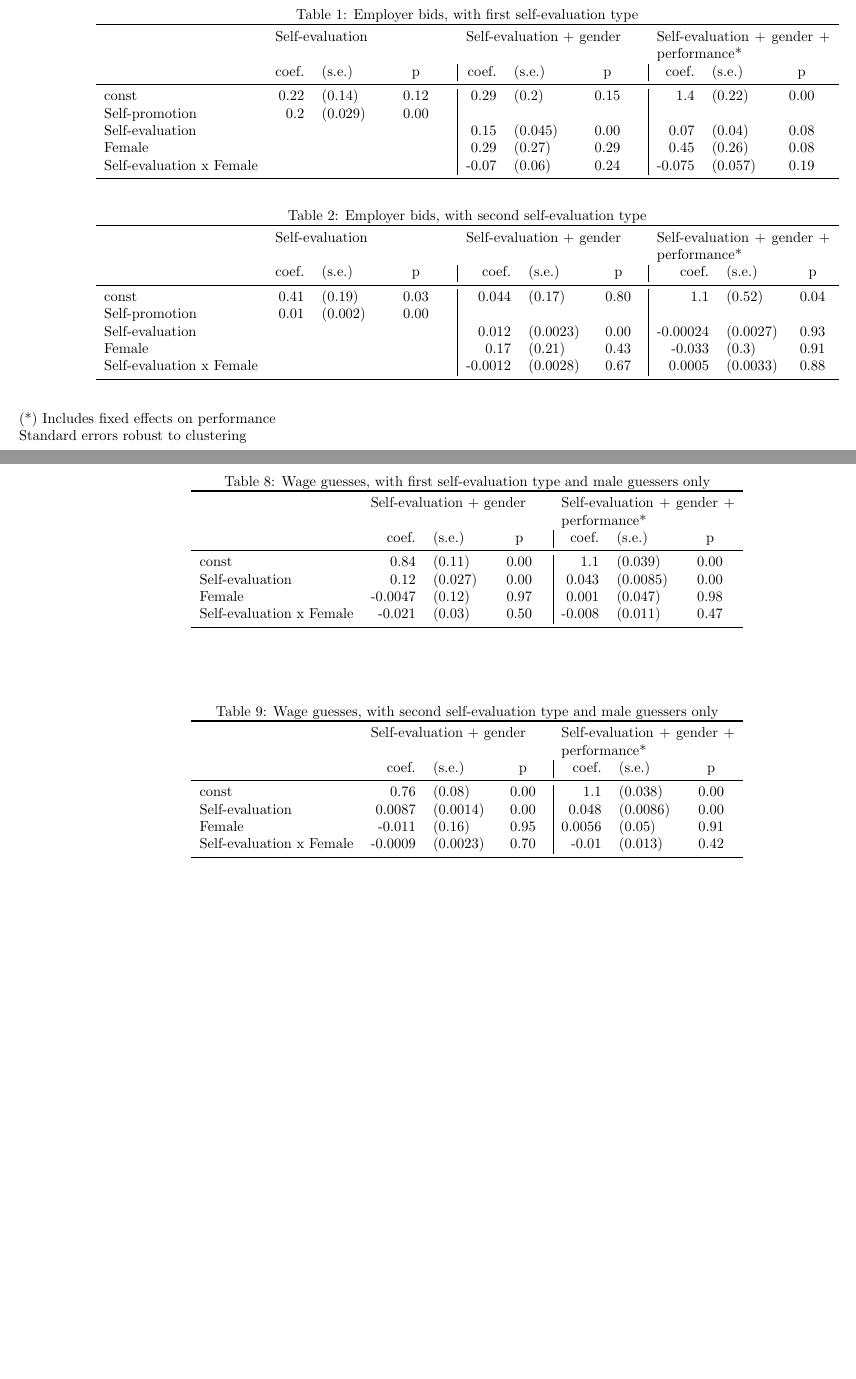
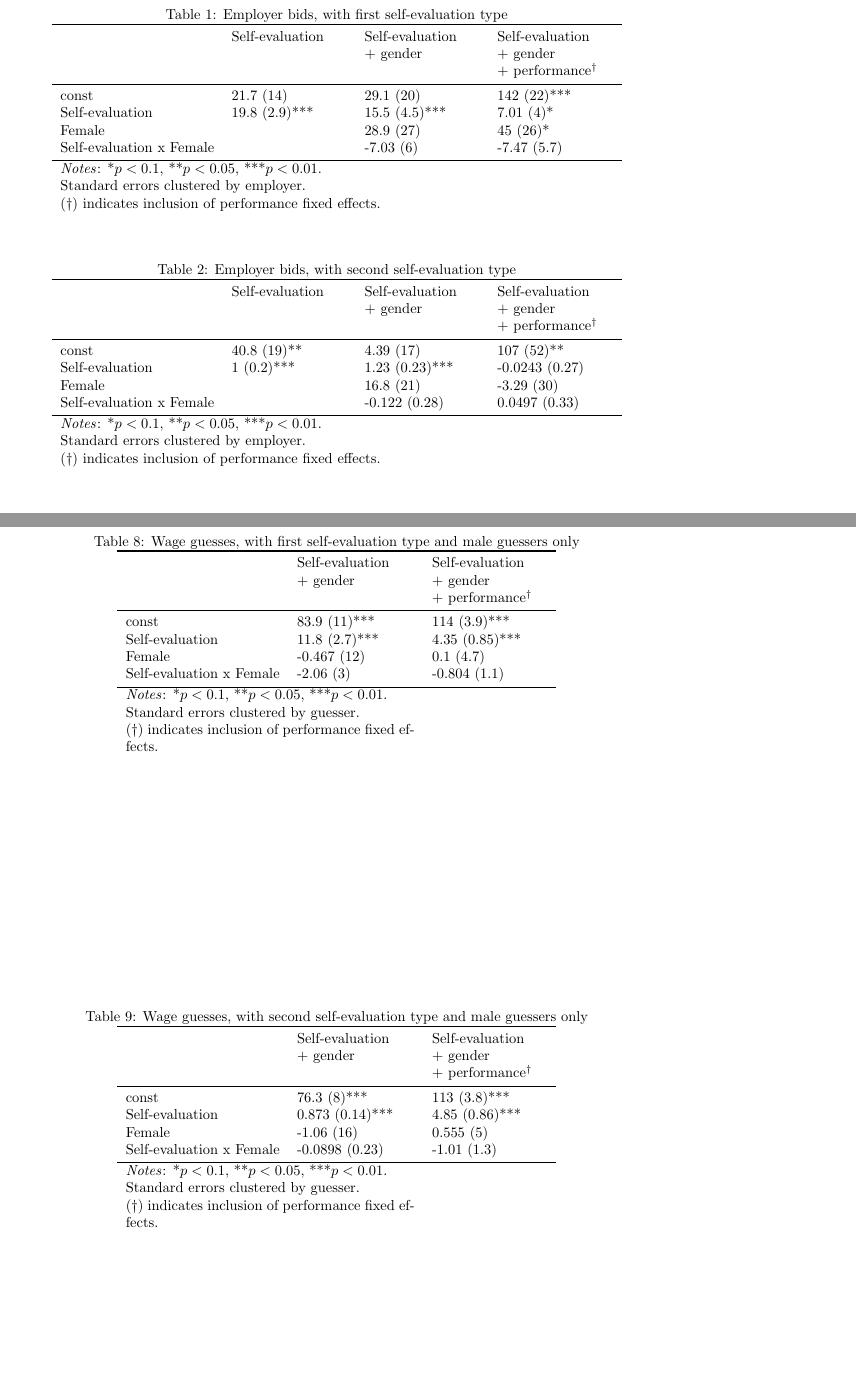
Before and after one commit to quevivasbien/pavigeorge, a LaTeX document (tables/main.tex, which reads tables/tables.tex): two parts of pages 1 and 3 of 3, joined at a grey line, cut so that both start at the same text, the shorter picture padded with empty space. Compiled offline with pdfLaTeX.

Commit message:
changes to table formatting

```diff
--- a/tables/main.tex
+++ b/tables/main.tex
@@ -1,6 +1,6 @@
 \documentclass{article}
 \usepackage{booktabs}
-\usepackage[landscape, margin=1in]{geometry}
+\usepackage[margin=1in]{geometry}
 
 \begin{document}
 
--- a/tables/tables.tex
+++ b/tables/tables.tex
@@ -1,34 +1,32 @@
 \begin{table}
 \centering
 \caption{Employer bids, with first self-evaluation type}
-\begin{tabular}{lrlc|rlc|rlc}
+\begin{tabular}{lp{8em}p{8em}p{8em}}
 \toprule
- & \multicolumn{3}{p{12em}}{Self-evaluation} & \multicolumn{3}{p{12em}}{Self-evaluation + gender} & \multicolumn{3}{p{12em}}{Self-evaluation + gender + performance*} \\
- & coef. & (s.e.) & p & coef. & (s.e.) & p & coef. & (s.e.) & p \\
+ & Self-evaluation & Self-evaluation \newline + gender & Self-evaluation \newline + gender \newline + performance$^\dagger$ \\
 \midrule
-const & 0.22 & (0.14) & 0.12 & 0.29 & (0.2) & 0.15 & 1.4 & (0.22) & 0.00 \\
-Self-promotion & 0.2 & (0.029) & 0.00 &  &  &  &  &  &  \\
-Self-evaluation &  &  &  & 0.15 & (0.045) & 0.00 & 0.07 & (0.04) & 0.08 \\
-Female &  &  &  & 0.29 & (0.27) & 0.29 & 0.45 & (0.26) & 0.08 \\
-Self-evaluation x Female &  &  &  & -0.07 & (0.06) & 0.24 & -0.075 & (0.057) & 0.19 \\
+const & \shortstack{21.7 (14)} & \shortstack{29.1 (20)} & \shortstack{142 (22)***} \\
+Self-evaluation & \shortstack{19.8 (2.9)***} & \shortstack{15.5 (4.5)***} & \shortstack{7.01 (4)*} \\
+Female &  & \shortstack{28.9 (27)} & \shortstack{45 (26)*} \\
+Self-evaluation x Female &  & \shortstack{-7.03 (6)} & \shortstack{-7.47 (5.7)} \\
 \bottomrule
+\multicolumn{3}{p{25em}}{\textit{Notes}: *$p<0.1$, **$p<0.05$, ***$p<0.01$. \newline\quad Standard errors clustered by employer. \newline\quad (†) indicates inclusion of performance fixed effects.}
 \end{tabular}
 \end{table}
 
 \begin{table}
 \centering
 \caption{Employer bids, with second self-evaluation type}
-\begin{tabular}{lrlc|rlc|rlc}
+\begin{tabular}{lp{8em}p{8em}p{8em}}
 \toprule
- & \multicolumn{3}{p{12em}}{Self-evaluation} & \multicolumn{3}{p{12em}}{Self-evaluation + gender} & \multicolumn{3}{p{12em}}{Self-evaluation + gender + performance*} \\
- & coef. & (s.e.) & p & coef. & (s.e.) & p & coef. & (s.e.) & p \\
+ & Self-evaluation & Self-evaluation \newline + gender & Self-evaluation \newline + gender \newline + performance$^\dagger$ \\
 \midrule
-const & 0.41 & (0.19) & 0.03 & 0.044 & (0.17) & 0.80 & 1.1 & (0.52) & 0.04 \\
-Self-promotion & 0.01 & (0.002) & 0.00 &  &  &  &  &  &  \\
-Self-evaluation &  &  &  & 0.012 & (0.0023) & 0.00 & -0.00024 & (0.0027) & 0.93 \\
-Female &  &  &  & 0.17 & (0.21) & 0.43 & -0.033 & (0.3) & 0.91 \\
-Self-evaluation x Female &  &  &  & -0.0012 & (0.0028) & 0.67 & 0.0005 & (0.0033) & 0.88 \\
+const & \shortstack{40.8 (19)**} & \shortstack{4.39 (17)} & \shortstack{107 (52)**} \\
+Self-evaluation & \shortstack{1 (0.2)***} & \shortstack{1.23 (0.23)***} & \shortstack{-0.0243 (0.27)} \\
+Female &  & \shortstack{16.8 (21)} & \shortstack{-3.29 (30)} \\
+Self-evaluation x Female &  & \shortstack{-0.122 (0.28)} & \shortstack{0.0497 (0.33)} \\
 \bottomrule
+\multicolumn{3}{p{25em}}{\textit{Notes}: *$p<0.1$, **$p<0.05$, ***$p<0.01$. \newline\quad Standard errors clustered by employer. \newline\quad (†) indicates inclusion of performance fixed effects.}
 \end{tabular}
 \end{table}
 
@@ -111,36 +109,31 @@ Self-evaluation x Female & 0.0059 & (0.0019) & 0.00 & -0.0049 & (0.045) & 0.91 \
 \begin{table}
 \centering
 \caption{Wage guesses, with first self-evaluation type and male guessers only}
-\begin{tabular}{lrlc|rlc}
+\begin{tabular}{lp{8em}p{8em}}
 \toprule
- & \multicolumn{3}{p{12em}}{Self-evaluation + gender} & \multicolumn{3}{p{12em}}{Self-evaluation + gender + performance*} \\
- & coef. & (s.e.) & p & coef. & (s.e.) & p \\
+ & Self-evaluation \newline + gender & Self-evaluation \newline + gender \newline + performance$^\dagger$ \\
 \midrule
-const & 0.84 & (0.11) & 0.00 & 1.1 & (0.039) & 0.00 \\
-Self-evaluation & 0.12 & (0.027) & 0.00 & 0.043 & (0.0085) & 0.00 \\
-Female & -0.0047 & (0.12) & 0.97 & 0.001 & (0.047) & 0.98 \\
-Self-evaluation x Female & -0.021 & (0.03) & 0.50 & -0.008 & (0.011) & 0.47 \\
+const & \shortstack{83.9 (11)***} & \shortstack{114 (3.9)***} \\
+Self-evaluation & \shortstack{11.8 (2.7)***} & \shortstack{4.35 (0.85)***} \\
+Female & \shortstack{-0.467 (12)} & \shortstack{0.1 (4.7)} \\
+Self-evaluation x Female & \shortstack{-2.06 (3)} & \shortstack{-0.804 (1.1)} \\
 \bottomrule
+\multicolumn{2}{p{20em}}{\textit{Notes}: *$p<0.1$, **$p<0.05$, ***$p<0.01$. \newline\quad Standard errors clustered by guesser. \newline\quad (†) indicates inclusion of performance fixed effects.}
 \end{tabular}
 \end{table}
 
 \begin{table}
 \centering
 \caption{Wage guesses, with second self-evaluation type and male guessers only}
-\begin{tabular}{lrlc|rlc}
+\begin{tabular}{lp{8em}p{8em}}
 \toprule
- & \multicolumn{3}{p{12em}}{Self-evaluation + gender} & \multicolumn{3}{p{12em}}{Self-evaluation + gender + performance*} \\
- & coef. & (s.e.) & p & coef. & (s.e.) & p \\
+ & Self-evaluation \newline + gender & Self-evaluation \newline + gender \newline + performance$^\dagger$ \\
 \midrule
-const & 0.76 & (0.08) & 0.00 & 1.1 & (0.038) & 0.00 \\
-Self-evaluation & 0.0087 & (0.0014) & 0.00 & 0.048 & (0.0086) & 0.00 \\
-Female & -0.011 & (0.16) & 0.95 & 0.0056 & (0.05) & 0.91 \\
-Self-evaluation x Female & -0.0009 & (0.0023) & 0.70 & -0.01 & (0.013) & 0.42 \\
+const & \shortstack{76.3 (8)***} & \shortstack{113 (3.8)***} \\
+Self-evaluation & \shortstack{0.873 (0.14)***} & \shortstack{4.85 (0.86)***} \\
+Female & \shortstack{-1.06 (16)} & \shortstack{0.555 (5)} \\
+Self-evaluation x Female & \shortstack{-0.0898 (0.23)} & \shortstack{-1.01 (1.3)} \\
 \bottomrule
+\multicolumn{2}{p{20em}}{\textit{Notes}: *$p<0.1$, **$p<0.05$, ***$p<0.01$. \newline\quad Standard errors clustered by guesser. \newline\quad (†) indicates inclusion of performance fixed effects.}
 \end{tabular}
 \end{table}
-
-
-(*) Includes fixed effects on performance
-
-Standard errors robust to clustering
```
Also changed, not shown: README.md, tables/tables.tex (62 more changed lines), 2 other files.
